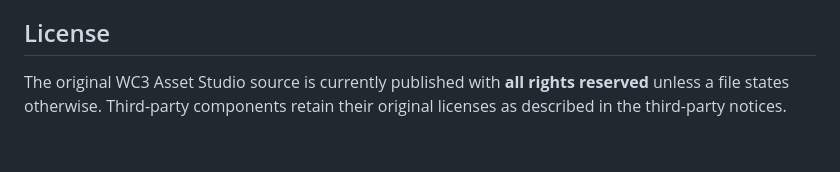
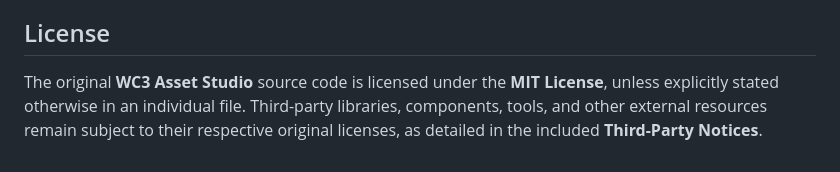
Before and after one commit to devilsir/WC3-Asset-Studio, a Markdown page: README.md, the part around the change. Drawn GitHub-style.

Commit message:
Update license information in README.md
Clarified licensing terms for WC3 Asset Studio and third-party components.

```diff
--- a/README.md
+++ b/README.md
@@ -110,4 +110,5 @@ WC3 Asset Studio is an independent community tool and is not affiliated with or
 
 ## License
 
-The original WC3 Asset Studio source is currently published with **all rights reserved** unless a file states otherwise. Third-party components retain their original licenses as described in the third-party notices.
+The original **WC3 Asset Studio** source code is licensed under the **MIT License**, unless explicitly stated otherwise in an individual file.
+Third-party libraries, components, tools, and other external resources remain subject to their respective original licenses, as detailed in the included **Third-Party Notices**.
```
